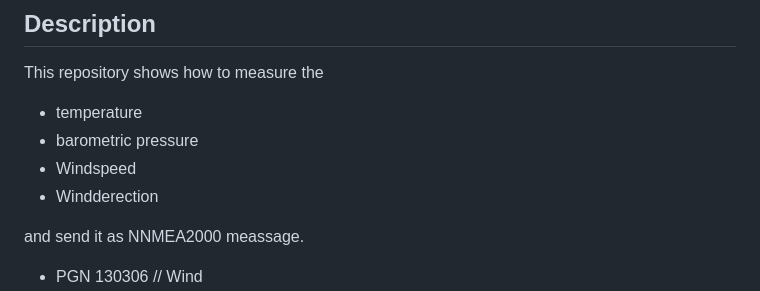
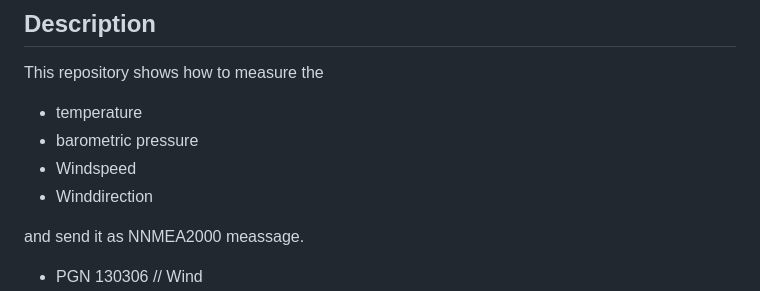
Before and after one commit to gerryvel/NMEA2000_TPW, a Markdown page: README.md, the part around the change. Drawn GitHub-style.

```diff
--- a/README.md
+++ b/README.md
@@ -5,7 +5,7 @@ This repository shows how to measure the
 - temperature
 - barometric pressure
 - Windspeed
-- Windderection
+- Winddirection
 
 and send it as NNMEA2000 meassage.
 - PGN 130306 // Wind
```
